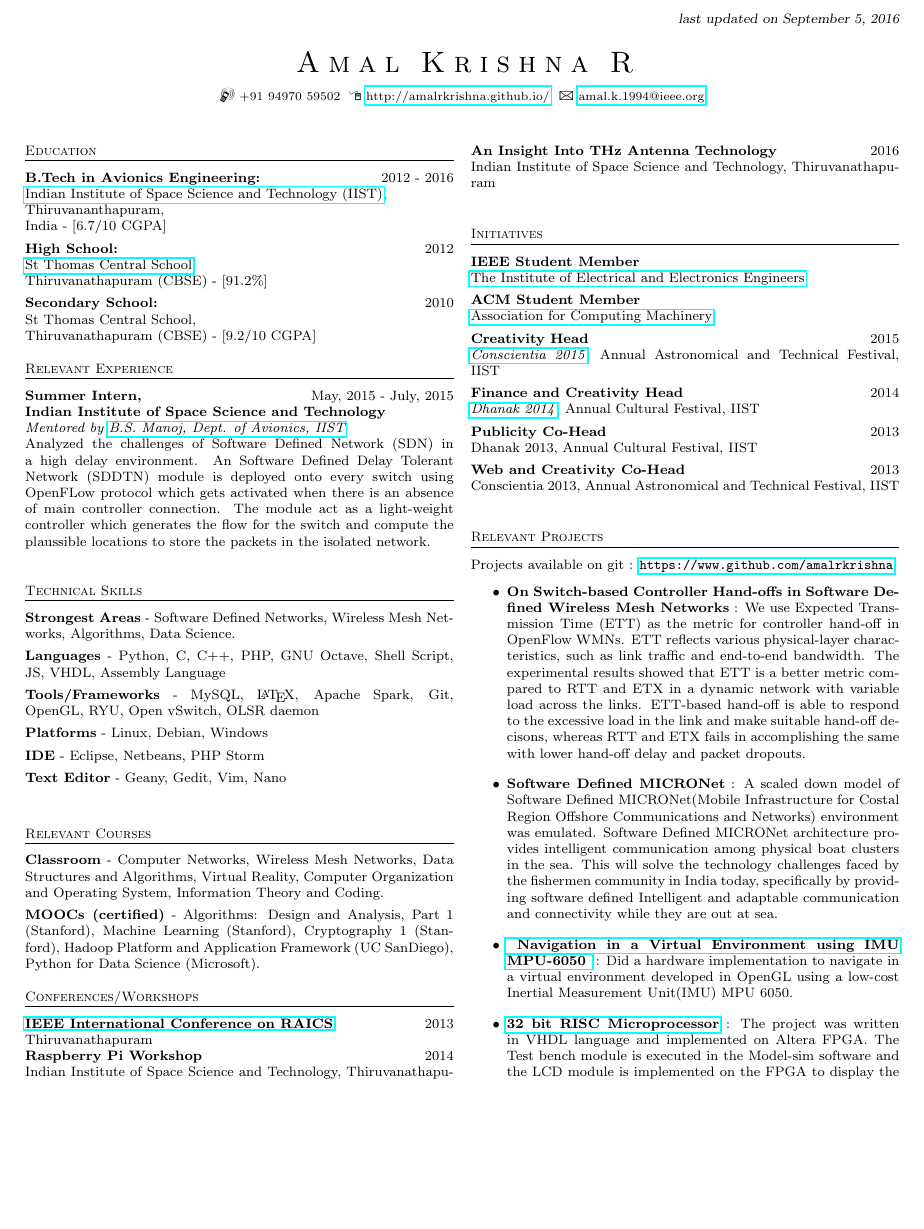
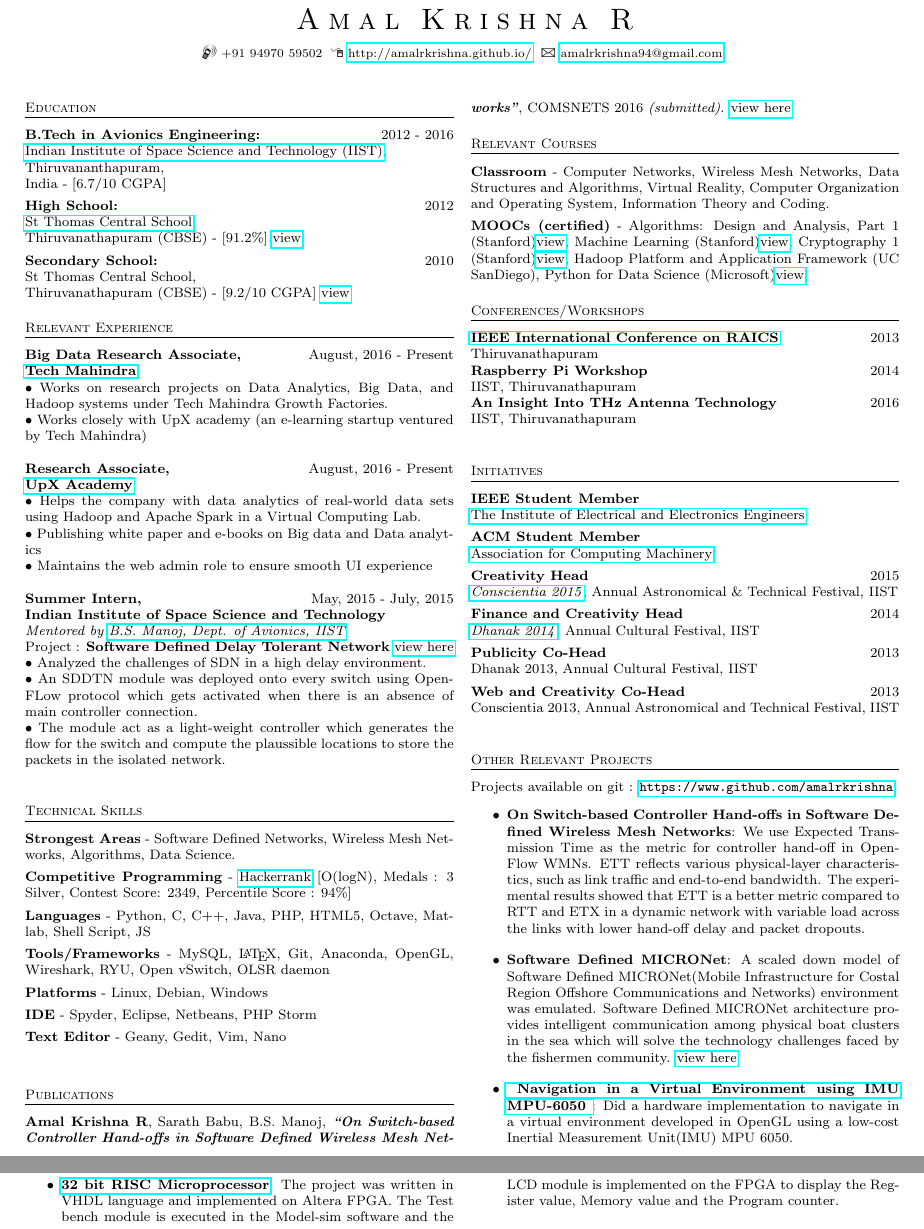
Before and after one commit to amalrkrishna/MyResume, a LaTeX CV (resume.tex): part of the page before the commit and two parts of pages 1 and 2 of 2 after it, the two joined at a grey line, cut at the place of the change, the shorter picture padded with empty space. Compiled offline with pdfLaTeX; an older LaTeX class or package is replaced by its successor.

Commit message:
Resume Updated

```diff
--- a/resume.tex
+++ b/resume.tex
@@ -14,7 +14,7 @@
 \small{
 		\footerphone{+91 94970 59502} \
 		\footerlink{http://amalrkrishna.github.io/} \
-		\footeremail{amal.k.1994@ieee.org}
+		\footeremail{amalrkrishna94@gmail.com}
 	}
 \end{center}
 
@@ -31,21 +31,34 @@
 Thiruvananthapuram,\\
 India - [6.7/10 CGPA]\\[.05in]
 \textbf{High School:} \hfill 2012\\
-\href{http://www.stthomastvm.edu.in/central/index.aspx}{St Thomas Central School},\\ Thiruvanathapuram (CBSE) - [91.2\%]\\[.05in]
+\href{http://www.stthomastvm.edu.in/central/index.aspx}{St Thomas Central School},\\ Thiruvanathapuram (CBSE) - [91.2\%] \href{https://drive.google.com/open?id=0B7qfuVtugGPOZlFKYThZTjNIXzQ}{view}\\[.05in]
 \textbf{Secondary School:} \hfill 2010\\
 St Thomas Central School,\\
-Thiruvanathapuram (CBSE) - [9.2/10 CGPA]
+Thiruvanathapuram (CBSE) - [9.2/10 CGPA] \href{https://drive.google.com/open?id=0B7qfuVtugGPOR0s3eFdjc183QVk}{view}
 
 %----------------------------------------------------------------------------------------
 %	RELEVANT EXPERIENCE SECTION
 %----------------------------------------------------------------------------------------
 
 \section{Relevant Experience}
+\textbf{Big Data Research Associate,} \hfill August, 2016 - Present\\
+\href{https://techmahindra.com/}{\textbf{Tech Mahindra}}\\
+• Works on research projects on Data Analytics, Big Data, and Hadoop systems under Tech Mahindra Growth Factories.\\
+• Works closely with UpX academy (an e-learning startup ventured by Tech Mahindra) \\
 
-\textbf{Summer Intern,} \hfill May, 2015 - July, 2015\\
+\noindent \textbf{Research Associate,} \hfill August, 2016 - Present\\
+\href{http://upxacademy.com}{\textbf{UpX Academy}}\\
+• Helps the company with data analytics of real-world data sets using Hadoop and Apache Spark in a Virtual Computing Lab.\\
+• Publishing white paper and e-books on Big data and Data analytics\\
+• Maintains the web admin role to ensure smooth UI experience \\
+
+\noindent \textbf{Summer Intern,} \hfill May, 2015 - July, 2015\\
 \textbf{Indian Institute of Space Science and Technology}\\
 \emph{Mentored by \href{https://www.iist.ac.in/avionics/bsmanoj}{B.S. Manoj, Dept. of Avionics, IIST}}\\
-Analyzed the challenges of Software Defined Network (SDN) in a high delay environment. An Software Defined Delay Tolerant Network (SDDTN) module is deployed onto every switch using OpenFLow protocol which gets activated when there is an absence of main controller connection. The module act as a light-weight controller which generates the flow for the switch and compute the plaussible locations to store the packets in the isolated network. \\
+Project : \textbf{Software Defined Delay Tolerant Network} \href{https://drive.google.com/open?id=0B7qfuVtugGPOZ2FURXNfaXlELXc}{view here}\\
+• Analyzed the challenges of SDN in a high delay environment.\\
+• An SDDTN module was deployed onto every switch using OpenFLow protocol which gets activated when there is an absence of main controller connection. \\
+• The module act as a light-weight controller which generates the flow for the switch and compute the plaussible locations to store the packets in the isolated network. \\
 
 %----------------------------------------------------------------------------------------
 %	TECHNICAL SKILLS SECTION
@@ -54,21 +67,19 @@ Analyzed the challenges of Software Defined Network (SDN) in a high delay enviro
 \section{Technical Skills}
 
 \textbf{Strongest Areas} - Software Defined Networks, Wireless Mesh Networks, Algorithms, Data Science.\\[.05in]
-\textbf{Languages} - Python, C, C++, PHP, GNU Octave, Shell Script, JS, VHDL, Assembly Language\\[.05in]
-\textbf{Tools/Frameworks} - MySQL, \LaTeX, Apache Spark, Git, OpenGL, RYU, Open vSwitch, OLSR daemon\\[.05in]
+\textbf{Competitive Programming} - \href{https://www.hackerrank.com/amalrkrishna94}{Hackerrank} [O(logN), Medals : 3 Silver, Contest Score: 2349, Percentile Score : 94\%]\\[.05in]
+\textbf{Languages} - Python, C, C++, Java, PHP, HTML5, Octave, Matlab, Shell Script, JS\\[.05in]
+\textbf{Tools/Frameworks} - MySQL, \LaTeX, Git, Anaconda, OpenGL, Wireshark, RYU, Open vSwitch, OLSR daemon\\[.05in]
 \textbf{Platforms} - Linux, Debian, Windows \\[.05in]
-\textbf{IDE} - Eclipse, Netbeans, PHP Storm\\[.05in]
+\textbf{IDE} - Spyder, Eclipse, Netbeans, PHP Storm\\[.05in]
 \textbf{Text Editor} - Geany, Gedit, Vim, Nano\\[.05in]
 
 %----------------------------------------------------------------------------------------
 %	PUBLICATIONS SECTION
 %----------------------------------------------------------------------------------------
 
-%\section{Publications}
-%\begin{itemize}[leftmargin=*]
-%\item Devanshu J, \textbf{Ashish K}, Rakshit S, Sameer S, ``Recommendation Techniques for %Adaptive E-learning'', Advances in Computer Science and Information Technology, vol. 2, No. %1, 2015. \href{https://drive.google.com/file/d/0B6A-3_6rwie9bS1OaFdzbW9BZXM/view?usp=sharing}%{view here}
-%\item \textbf{Ashish Kedia} and Anusha Prakash, "Data Synchronization on Android Clients", %International Conference on Communication Software and Networks, June 6-7$^{th}$, 2015, %Chengdu, China. \href{http://ieeexplore.ieee.org/xpl/articleDetails.jsp?%reload=true&arnumber=7296156}{view here}
-%\end{itemize}
+\section{Publications}
+\textbf{Amal Krishna R}, Sarath Babu, B.S. Manoj, \textit{\textbf{``On Switch-based Controller Hand-offs in Software Defined Wireless Mesh Networks''}}, COMSNETS 2016 \textit{(submitted)}. \href{https://drive.google.com/open?id=0B7qfuVtugGPONWJrYnUtREVuQk0}{view here}
 
 %----------------------------------------------------------------------------------------
 %	RELEVANT COURSE SECTION
@@ -77,7 +88,7 @@ Analyzed the challenges of Software Defined Network (SDN) in a high delay enviro
 \section{Relevant Courses}
 
 \textbf{Classroom} - Computer Networks, Wireless Mesh Networks, Data Structures and Algorithms, Virtual Reality, Computer Organization and Operating System, Information Theory and Coding.\\[.05in]
-\textbf{MOOCs (certified)} - Algorithms: Design and Analysis, Part 1 (Stanford), Machine Learning (Stanford), Cryptography 1 (Stanford), Hadoop Platform and Application Framework (UC SanDiego), Python for Data Science (Microsoft).
+\textbf{MOOCs (certified)} - Algorithms: Design and Analysis, Part 1 (Stanford)\href{https://www.coursera.org/account/accomplishments/verify/BABXLHJWG79W}{view}, Machine Learning (Stanford)\href{https://www.coursera.org/account/accomplishments/verify/39QGTRTMZAF6}{view}, Cryptography 1 (Stanford)\href{https://www.coursera.org/account/accomplishments/verify/BAYRDNQMPBBC}{view}, Hadoop Platform and Application Framework (UC SanDiego), Python for Data Science (Microsoft)\href{https://courses.edx.org/certificates/5e55bfab43f44b4d9f87be5eca9da8d9}{view}.
 
 %----------------------------------------------------------------------------------------
 %	CONFERENCES/WORKSHOPS SECTION
@@ -88,9 +99,9 @@ Analyzed the challenges of Software Defined Network (SDN) in a high delay enviro
 \href{http://raics.in/}{\textbf{IEEE International Conference on RAICS}} \hfill 2013\\
 Thiruvanathapuram\\
 \textbf{Raspberry Pi Workshop} \hfill 2014\\
-Indian Institute of Space Science and Technology, Thiruvanathapuram\\
+IIST, Thiruvanathapuram\\
 \textbf{An Insight Into THz Antenna Technology} \hfill 2016\\
-Indian Institute of Space Science and Technology, Thiruvanathapuram\\
+IIST, Thiruvanathapuram\\
 
 %----------------------------------------------------------------------------------------
 %	INITIATIVES SECTION
@@ -105,7 +116,7 @@ Indian Institute of Space Science and Technology, Thiruvanathapuram\\
 %\textbf{Student Volunteer} \hfill 2013\\
 %Smile Foundation, NGO, Thiruvanathapuram
 \textbf{Creativity Head} \hfill 2015\\
-\href{https://www.facebook.com/conscientia.iist/}{\emph{Conscientia 2015}}, Annual Astronomical and Technical Festival, IIST\\[.05in]
+\href{https://www.facebook.com/conscientia.iist/}{\emph{Conscientia 2015}}, Annual Astronomical \& Technical Festival, IIST\\[.05in]
 \textbf{Finance and Creativity Head} \hfill 2014\\
 \href{https://www.facebook.com/iist.dhanak/}{\emph{Dhanak 2014}}, Annual Cultural Festival, IIST\\[.05in]
 \textbf{Publicity Co-Head} \hfill 2013\\
@@ -116,16 +127,16 @@ Conscientia 2013, Annual Astronomical and Technical Festival, IIST\\
 %----------------------------------------------------------------------------------------
 %	Relevant Projects Section
 %----------------------------------------------------------------------------------------
-\section{Relevant Projects}
+\section{Other Relevant Projects}
 Projects available on git : \url{https://www.github.com/amalrkrishna}
 %\setlist[itemize]{
 \begin{itemize}
- \item \textbf{\href{}{On Switch-based Controller Hand-offs in Software Defined Wireless Mesh Networks}} : We use Expected Transmission Time (ETT) as the metric for controller hand-off in OpenFlow WMNs. ETT reflects various physical-layer characteristics, such as link traffic and end-to-end bandwidth. The experimental results showed that ETT is a better metric compared to RTT and ETX in a dynamic network with variable load across the links. ETT-based hand-off is able to respond to the excessive load in the link and make suitable hand-off decisons, whereas RTT and ETX fails in accomplishing the same with lower hand-off delay and packet dropouts.
- \item \textbf{\href{}{Software Defined MICRONet}} : A scaled down model of Software Defined MICRONet(Mobile Infrastructure for Costal Region Offshore Communications and Networks) environment was emulated. Software Defined MICRONet architecture provides intelligent communication among physical boat clusters in the sea. This will solve the technology challenges faced by the fishermen community in India today, specifically by providing software defined Intelligent and adaptable communication and connectivity while they are out at sea.
+ \item \textbf{\href{}{On Switch-based Controller Hand-offs in Software Defined Wireless Mesh Networks}}: We use Expected Transmission Time as the metric for controller hand-off in OpenFlow WMNs. ETT reflects various physical-layer characteristics, such as link traffic and end-to-end bandwidth. The experimental results showed that ETT is a better metric compared to RTT and ETX in a dynamic network with variable load across the links with lower hand-off delay and packet dropouts.
+ \item \textbf{\href{}{Software Defined MICRONet}}: A scaled down model of Software Defined MICRONet(Mobile Infrastructure for Costal Region Offshore Communications and Networks) environment was emulated. Software Defined MICRONet architecture provides intelligent communication among physical boat clusters in the sea which will solve the technology challenges faced by the fishermen community. \href{https://drive.google.com/open?id=0B7qfuVtugGPOOF9uVFRlMVRFbmc}{view here}
  \item \textbf{\href{https://github.com/amalrkrishna/virtualnav-mpu6050}{
 Navigation in a Virtual Environment using IMU MPU-6050
-}} : Did a hardware implementation to navigate in a virtual environment developed in OpenGL using a low-cost Inertial Measurement Unit(IMU) MPU 6050.
- \item \textbf{\href{https://github.com/amalrkrishna/32bitrisc-vhdl}{32 bit RISC Microprocessor}} : The project was written in VHDL language and implemented on Altera FPGA. The Test bench module is executed in the Model-sim software and the LCD module is implemented on the FPGA to display the Register value, Memory value and the Program counter.
+}}: Did a hardware implementation to navigate in a virtual environment developed in OpenGL using a low-cost Inertial Measurement Unit(IMU) MPU 6050.
+ \item \textbf{\href{https://github.com/amalrkrishna/32bitrisc-vhdl}{32 bit RISC Microprocessor}}: The project was written in VHDL language and implemented on Altera FPGA. The Test bench module is executed in the Model-sim software and the LCD module is implemented on the FPGA to display the Register value, Memory value and the Program counter.
 \end{itemize}
 \end{multicols}
 \end{document}
```
